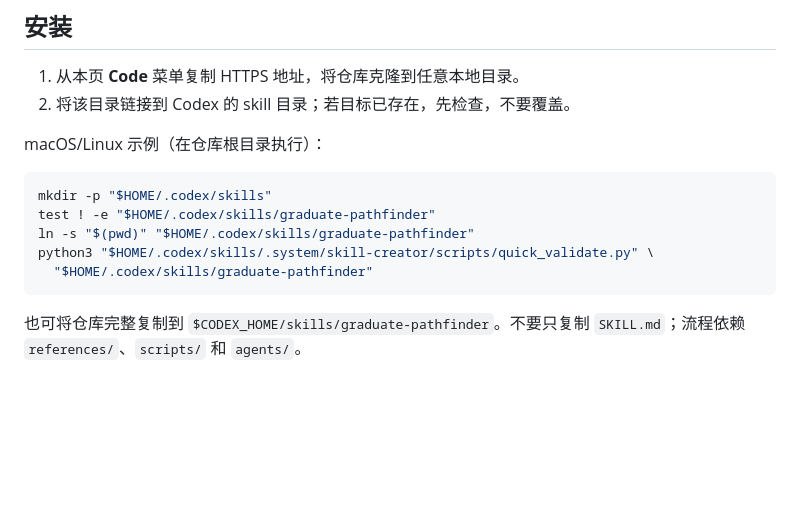
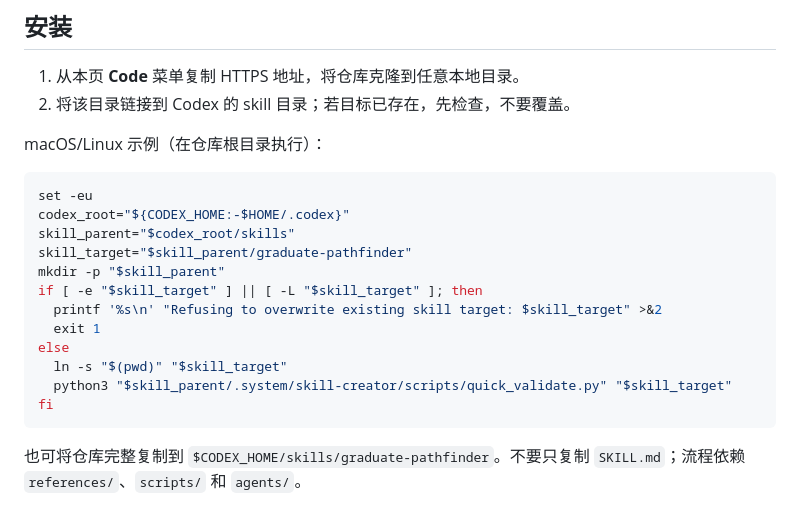
Before and after one commit to Z-lab-boop/graduate-pathfinder, a Markdown page: README.md, the part around the change. Rendered like a GitHub page; blank space fills up the shorter version.

Commit message:
docs: harden local skill installation

````diff
--- a/README.md
+++ b/README.md
@@ -30,11 +30,18 @@
 macOS/Linux 示例（在仓库根目录执行）：
 
 ```bash
-mkdir -p "$HOME/.codex/skills"
-test ! -e "$HOME/.codex/skills/graduate-pathfinder"
-ln -s "$(pwd)" "$HOME/.codex/skills/graduate-pathfinder"
-python3 "$HOME/.codex/skills/.system/skill-creator/scripts/quick_validate.py" \
-  "$HOME/.codex/skills/graduate-pathfinder"
+set -eu
+codex_root="${CODEX_HOME:-$HOME/.codex}"
+skill_parent="$codex_root/skills"
+skill_target="$skill_parent/graduate-pathfinder"
+mkdir -p "$skill_parent"
+if [ -e "$skill_target" ] || [ -L "$skill_target" ]; then
+  printf '%s\n' "Refusing to overwrite existing skill target: $skill_target" >&2
+  exit 1
+else
+  ln -s "$(pwd)" "$skill_target"
+  python3 "$skill_parent/.system/skill-creator/scripts/quick_validate.py" "$skill_target"
+fi
 ```
 
 也可将仓库完整复制到 `$CODEX_HOME/skills/graduate-pathfinder`。不要只复制 `SKILL.md`；流程依赖 `references/`、`scripts/` 和 `agents/`。
````
